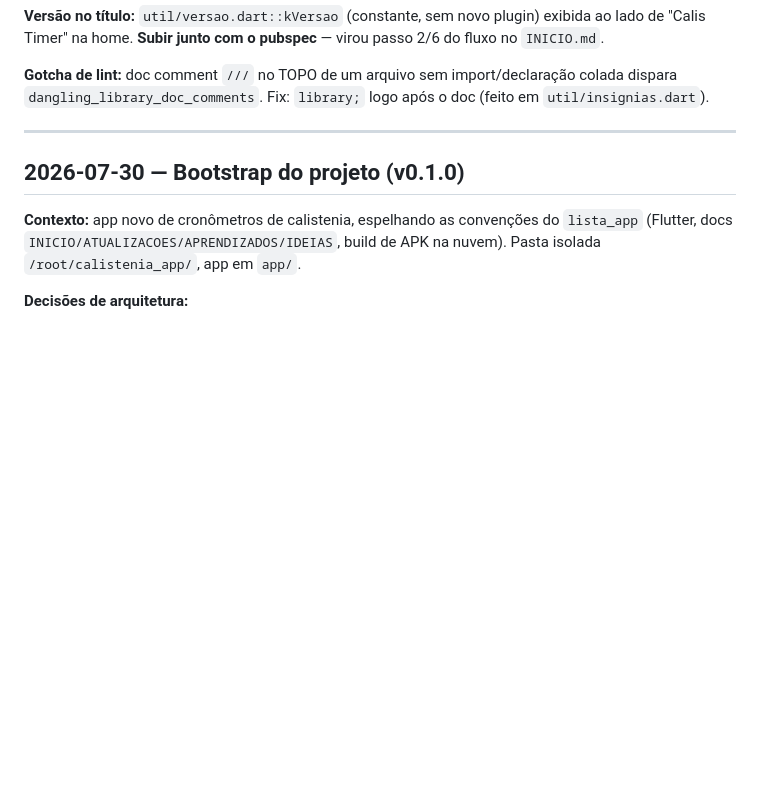
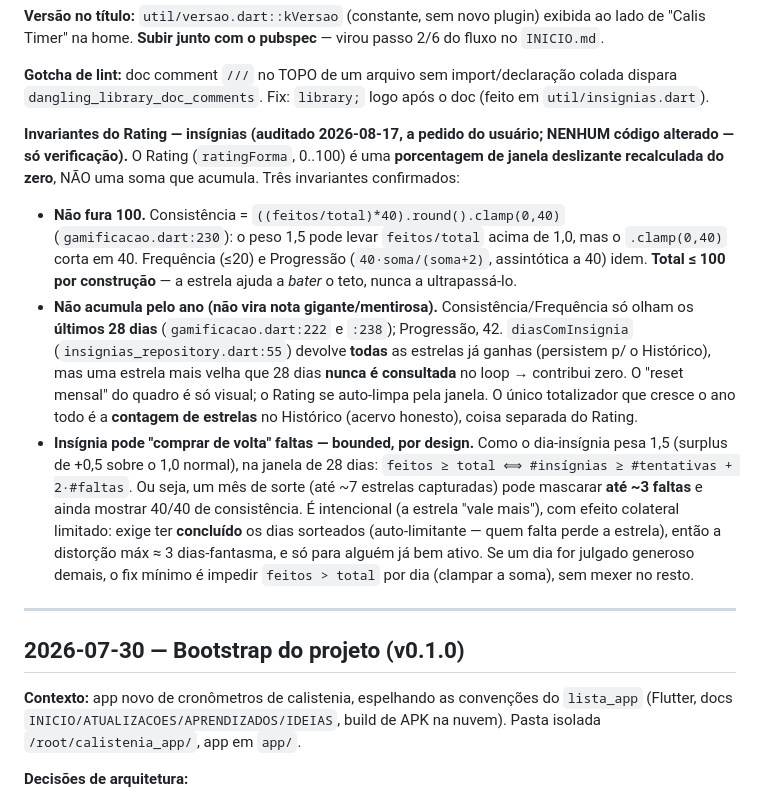
Before and after one commit to viniciostristao1/calistenia, a Markdown page: APRENDIZADOS.md, the part around the change. GitHub-like rendering; blank space fills up the shorter version.

Commit message:
docs(aprendizados): invariantes do Rating de insígnias (cap 100, janela 28d, buy-back bounded)
Co-Authored-By: Claude Opus 4.8 <noreply@anthropic.com>

```diff
--- a/APRENDIZADOS.md
+++ b/APRENDIZADOS.md
@@ -52,6 +52,28 @@ sync), `util/insignias.dart` (sorteio **puro e determinístico**), `services/ins
 
 **Gotcha de lint:** doc comment `///` no TOPO de um arquivo sem import/declaração colada dispara
 `dangling_library_doc_comments`. Fix: `library;` logo após o doc (feito em `util/insignias.dart`).
+
+**Invariantes do Rating — insígnias (auditado 2026-08-17, a pedido do usuário; NENHUM código
+alterado — só verificação).** O Rating (`ratingForma`, 0..100) é uma **porcentagem de janela
+deslizante recalculada do zero**, NÃO uma soma que acumula. Três invariantes confirmados:
+- **Não fura 100.** Consistência = `((feitos/total)*40).round().clamp(0,40)` (`gamificacao.dart:230`):
+  o peso 1,5 pode levar `feitos/total` acima de 1,0, mas o `.clamp(0,40)` corta em 40. Frequência
+  (≤20) e Progressão (`40·soma/(soma+2)`, assintótica a 40) idem. **Total ≤ 100 por construção** —
+  a estrela ajuda a *bater* o teto, nunca a ultrapassá-lo.
+- **Não acumula pelo ano (não vira nota gigante/mentirosa).** Consistência/Frequência só olham os
+  **últimos 28 dias** (`gamificacao.dart:222` e `:238`); Progressão, 42. `diasComInsignia`
+  (`insignias_repository.dart:55`) devolve **todas** as estrelas já ganhas (persistem p/ o Histórico),
+  mas uma estrela mais velha que 28 dias **nunca é consultada** no loop → contribui zero. O "reset
+  mensal" do quadro é só visual; o Rating se auto-limpa pela janela. O único totalizador que cresce o
+  ano todo é a **contagem de estrelas** no Histórico (acervo honesto), coisa separada do Rating.
+- **Insígnia pode "comprar de volta" faltas — bounded, por design.** Como o dia-insígnia pesa 1,5
+  (surplus de +0,5 sobre o 1,0 normal), na janela de 28 dias: `feitos ≥ total ⟺
+  #insígnias ≥ #tentativas + 2·#faltas`. Ou seja, um mês de sorte (até ~7 estrelas capturadas) pode
+  mascarar **até ~3 faltas** e ainda mostrar 40/40 de consistência. É intencional (a estrela "vale
+  mais"), com efeito colateral limitado: exige ter **concluído** os dias sorteados (auto-limitante —
+  quem falta perde a estrela), então a distorção máx ≈ 3 dias-fantasma, e só para alguém já bem ativo.
+  Se um dia for julgado generoso demais, o fix mínimo é impedir `feitos > total` por dia (clampar a
+  soma), sem mexer no resto.
 
 ---
 
```
